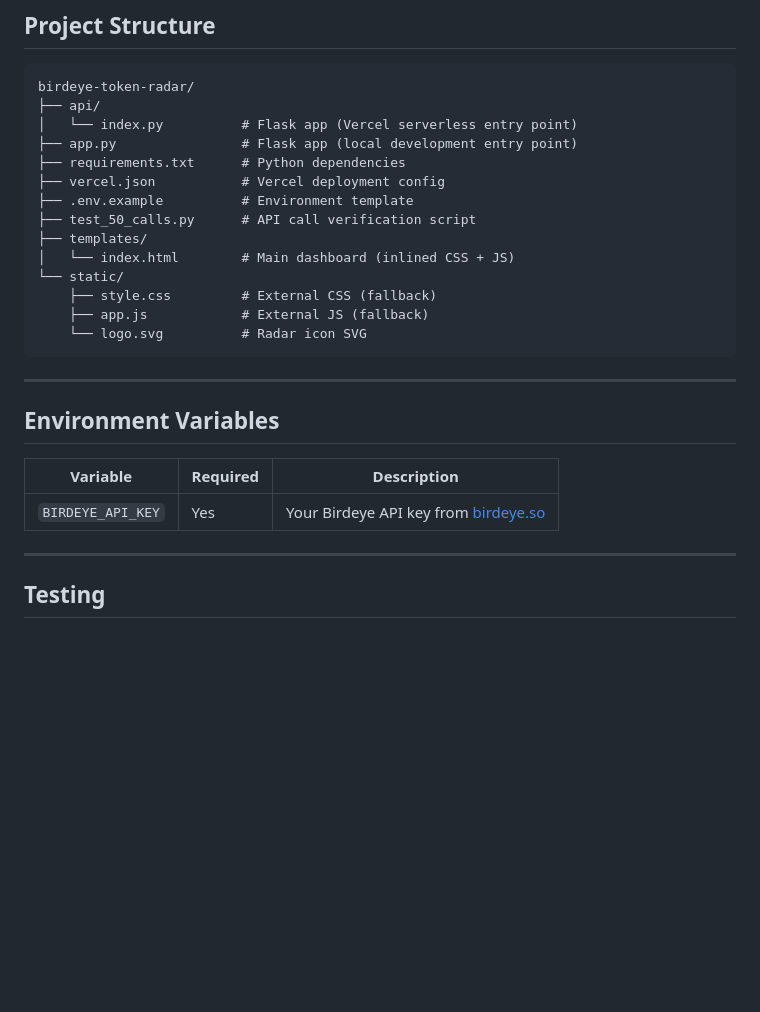
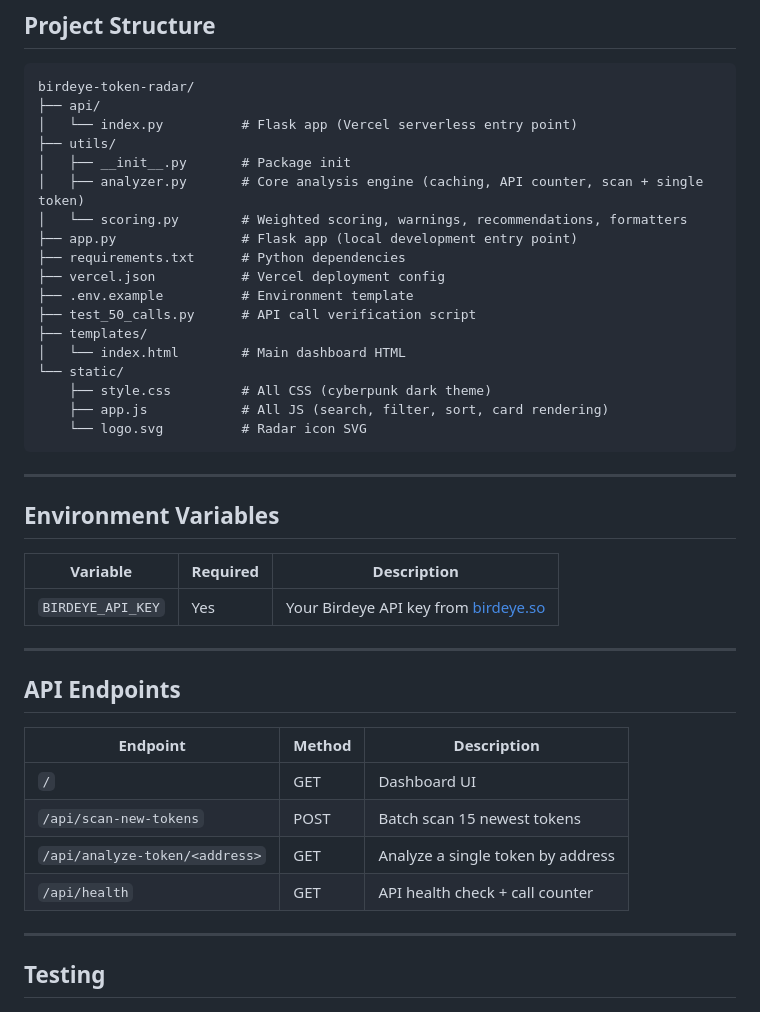
Before and after one commit to thesinbin12-jpg/birdeye-token-monitor, a Markdown page: README.md, the part around one of its changes. Rendered like a GitHub page; blank space fills up the shorter version.

````diff
--- a/README.md
+++ b/README.md
@@ -107,16 +161,20 @@ Or connect your GitHub repo to Vercel for automatic deployments.
 birdeye-token-radar/
 ├── api/
 │   └── index.py          # Flask app (Vercel serverless entry point)
+├── utils/
+│   ├── __init__.py       # Package init
+│   ├── analyzer.py       # Core analysis engine (caching, API counter, scan + single token)
+│   └── scoring.py        # Weighted scoring, warnings, recommendations, formatters
 ├── app.py                # Flask app (local development entry point)
 ├── requirements.txt      # Python dependencies
 ├── vercel.json           # Vercel deployment config
 ├── .env.example          # Environment template
 ├── test_50_calls.py      # API call verification script
 ├── templates/
-│   └── index.html        # Main dashboard (inlined CSS + JS)
+│   └── index.html        # Main dashboard HTML
 └── static/
-    ├── style.css         # External CSS (fallback)
-    ├── app.js            # External JS (fallback)
+    ├── style.css         # All CSS (cyberpunk dark theme)
+    ├── app.js            # All JS (search, filter, sort, card rendering)
     └── logo.svg          # Radar icon SVG
 ```
 
@@ -127,6 +185,17 @@ birdeye-token-radar/
 | Variable | Required | Description |
 |----------|----------|-------------|
 | `BIRDEYE_API_KEY` | Yes | Your Birdeye API key from [birdeye.so](https://birdeye.so) |
+
+---
+
+## API Endpoints
+
+| Endpoint | Method | Description |
+|----------|--------|-------------|
+| `/` | GET | Dashboard UI |
+| `/api/scan-new-tokens` | POST | Batch scan 15 newest tokens |
+| `/api/analyze-token/<address>` | GET | Analyze a single token by address |
+| `/api/health` | GET | API health check + call counter |
 
 ---
 
````
Also changed, not shown: other parts of README.md (+77 -22 lines).
